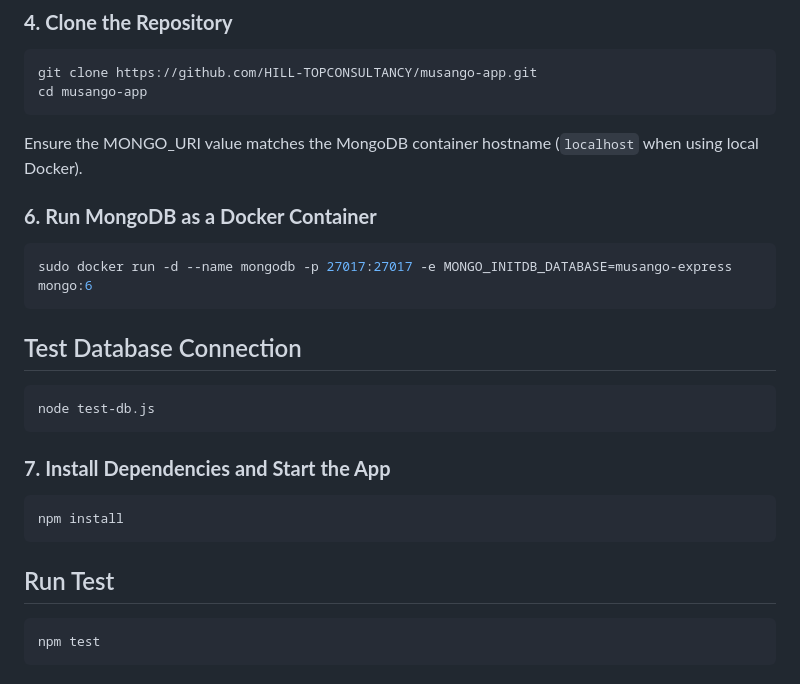
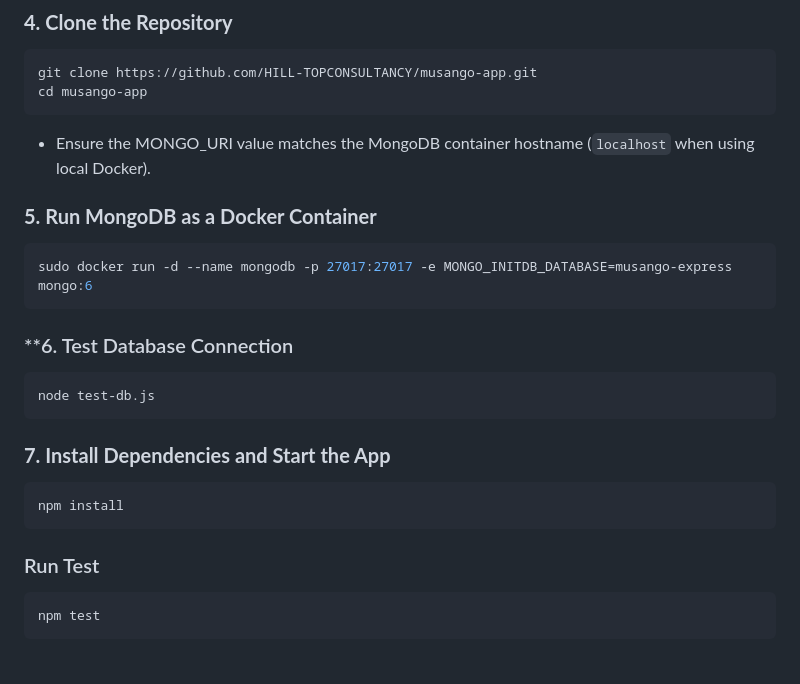
Before and after one commit to DajNJ/musango-app, a Markdown page: README.md, the part around the change. GitHub-like rendering.

````diff
--- a/README.md
+++ b/README.md
@@ -36,13 +36,13 @@ git clone https://github.com/HILL-TOPCONSULTANCY/musango-app.git
 cd musango-app
 ```
 
-Ensure the MONGO_URI value matches the MongoDB container hostname (`localhost` when using local Docker).
+- Ensure the MONGO_URI value matches the MongoDB container hostname (`localhost` when using local Docker).
 
-### **6. Run MongoDB as a Docker Container**
+### **5. Run MongoDB as a Docker Container**
 ```bash
 sudo docker run -d --name mongodb -p 27017:27017 -e MONGO_INITDB_DATABASE=musango-express mongo:6
 ```
-## Test Database Connection
+### **6. Test Database Connection
 ```bash
 node test-db.js
 ```
@@ -50,7 +50,7 @@ node test-db.js
 ```bash
 npm install
 ```
-## Run Test
+### Run Test
 ```bash
 npm test
 ```
````
